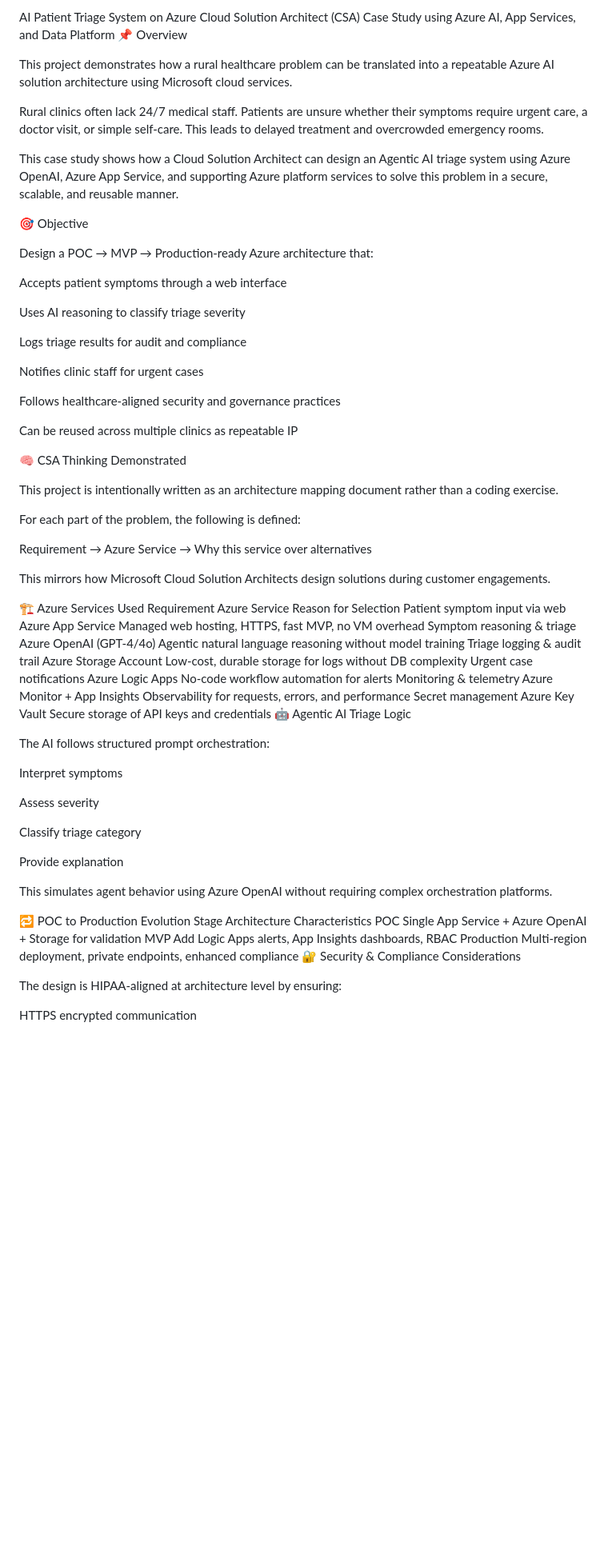
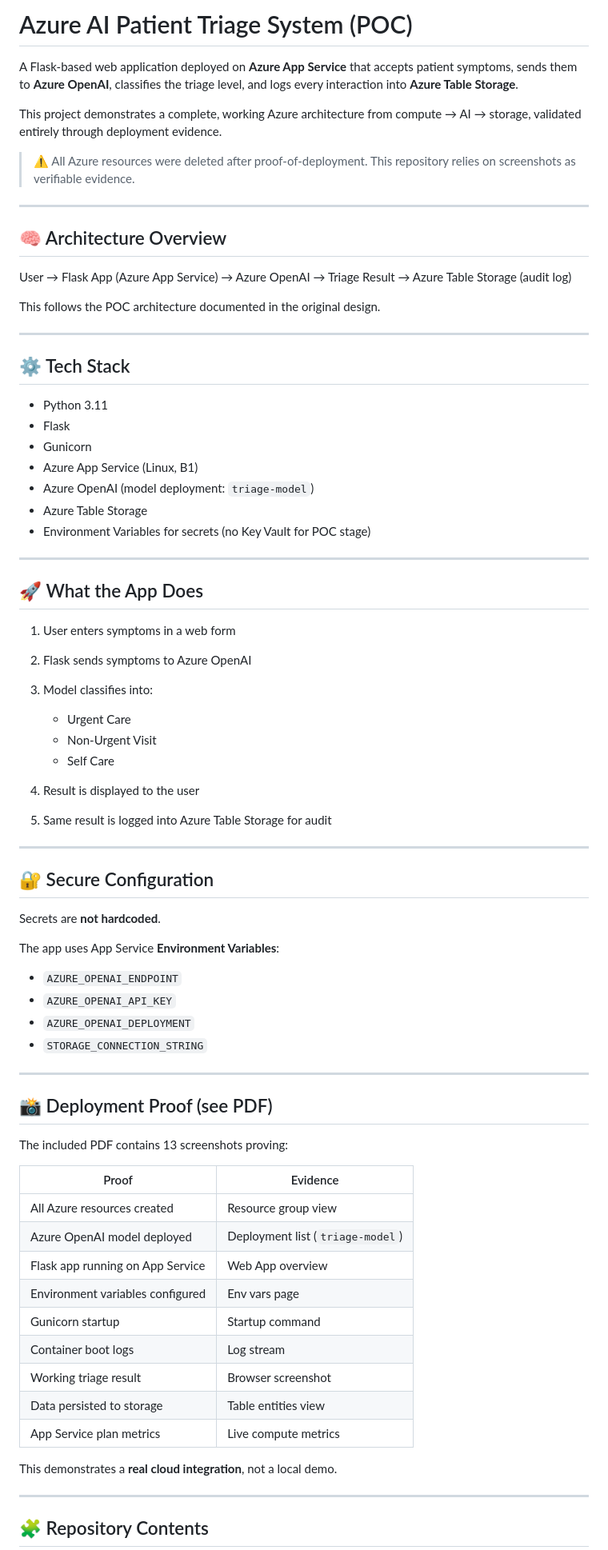
Before and after one commit to SannidhiSriram-06/azure-patient-triage-architecture, a Markdown page: README.md, the part around one of its changes. Shown at 80% size. Rendered like a GitHub page; blank space fills up the shorter version.

```diff
--- a/README.md
+++ b/README.md
@@ -1,69 +1,80 @@
-AI Patient Triage System on Azure
-Cloud Solution Architect (CSA) Case Study using Azure AI, App Services, and Data Platform
-📌 Overview
+# Azure AI Patient Triage System (POC)
 
-This project demonstrates how a rural healthcare problem can be translated into a repeatable Azure AI solution architecture using Microsoft cloud services.
+A Flask-based web application deployed on **Azure App Service** that accepts patient symptoms, sends them to **Azure OpenAI**, classifies the triage level, and logs every interaction into **Azure Table Storage**.
 
-Rural clinics often lack 24/7 medical staff. Patients are unsure whether their symptoms require urgent care, a doctor visit, or simple self-care. This leads to delayed treatment and overcrowded emergency rooms.
+This project demonstrates a complete, working Azure architecture from compute → AI → storage, validated entirely through deployment evidence.
 
-This case study shows how a Cloud Solution Architect can design an Agentic AI triage system using Azure OpenAI, Azure App Service, and supporting Azure platform services to solve this problem in a secure, scalable, and reusable manner.
+> ⚠️ All Azure resources were deleted after proof-of-deployment.
+> This repository relies on screenshots as verifiable evidence.
 
-🎯 Objective
+---
 
-Design a POC → MVP → Production-ready Azure architecture that:
+## 🧠 Architecture Overview
 
-Accepts patient symptoms through a web interface
+User → Flask App (Azure App Service) → Azure OpenAI → Triage Result → Azure Table Storage (audit log)
 
-Uses AI reasoning to classify triage severity
+This follows the POC architecture documented in the original design.
 
-Logs triage results for audit and compliance
+---
 
-Notifies clinic staff for urgent cases
+## ⚙️ Tech Stack
 
-Follows healthcare-aligned security and governance practices
+* Python 3.11
+* Flask
+* Gunicorn
+* Azure App Service (Linux, B1)
+* Azure OpenAI (model deployment: `triage-model`)
+* Azure Table Storage
+* Environment Variables for secrets (no Key Vault for POC stage)
 
-Can be reused across multiple clinics as repeatable IP
+---
 
-🧠 CSA Thinking Demonstrated
+## 🚀 What the App Does
 
-This project is intentionally written as an architecture mapping document rather than a coding exercise.
+1. User enters symptoms in a web form
+2. Flask sends symptoms to Azure OpenAI
+3. Model classifies into:
 
-For each part of the problem, the following is defined:
+   * Urgent Care
+   * Non-Urgent Visit
+   * Self Care
+4. Result is displayed to the user
+5. Same result is logged into Azure Table Storage for audit
 
-Requirement → Azure Service → Why this service over alternatives
+---
 
-This mirrors how Microsoft Cloud Solution Architects design solutions during customer engagements.
+## 🔐 Secure Configuration
 
-🏗️ Azure Services Used
-Requirement	Azure Service	Reason for Selection
-Patient symptom input via web	Azure App Service	Managed web hosting, HTTPS, fast MVP, no VM overhead
-Symptom reasoning & triage	Azure OpenAI (GPT-4/4o)	Agentic natural language reasoning without model training
-Triage logging & audit trail	Azure Storage Account	Low-cost, durable storage for logs without DB complexity
-Urgent case notifications	Azure Logic Apps	No-code workflow automation for alerts
-Monitoring & telemetry	Azure Monitor + App Insights	Observability for requests, errors, and performance
-Secret management	Azure Key Vault	Secure storage of API keys and credentials
-🤖 Agentic AI Triage Logic
+Secrets are **not hardcoded**.
 
-The AI follows structured prompt orchestration:
+The app uses App Service **Environment Variables**:
 
-Interpret symptoms
+* `AZURE_OPENAI_ENDPOINT`
+* `AZURE_OPENAI_API_KEY`
+* `AZURE_OPENAI_DEPLOYMENT`
+* `STORAGE_CONNECTION_STRING`
 
-Assess severity
+---
 
-Classify triage category
+## 📸 Deployment Proof (see PDF)
 
-Provide explanation
+The included PDF contains 13 screenshots proving:
 
-This simulates agent behavior using Azure OpenAI without requiring complex orchestration platforms.
+| Proof                            | Evidence                         |
+| -------------------------------- | -------------------------------- |
+| All Azure resources created      | Resource group view              |
+| Azure OpenAI model deployed      | Deployment list (`triage-model`) |
+| Flask app running on App Service | Web App overview                 |
+| Environment variables configured | Env vars page                    |
+| Gunicorn startup                 | Startup command                  |
+| Container boot logs              | Log stream                       |
+| Working triage result            | Browser screenshot               |
+| Data persisted to storage        | Table entities view              |
+| App Service plan metrics         | Live compute metrics             |
 
-🔁 POC to Production Evolution
-Stage	Architecture Characteristics
-POC	Single App Service + Azure OpenAI + Storage for validation
-MVP	Add Logic Apps alerts, App Insights dashboards, RBAC
-Production	Multi-region deployment, private endpoints, enhanced compliance
-🔐 Security & Compliance Considerations
+This demonstrates a **real cloud integration**, not a local demo.
 
-The design is HIPAA-aligned at architecture level by ensuring:
+---
 
-HTTPS encrypted communication
+## 🧩 Repository Contents
 
```
Also changed, not shown: other parts of README.md (+20 -12 lines).
